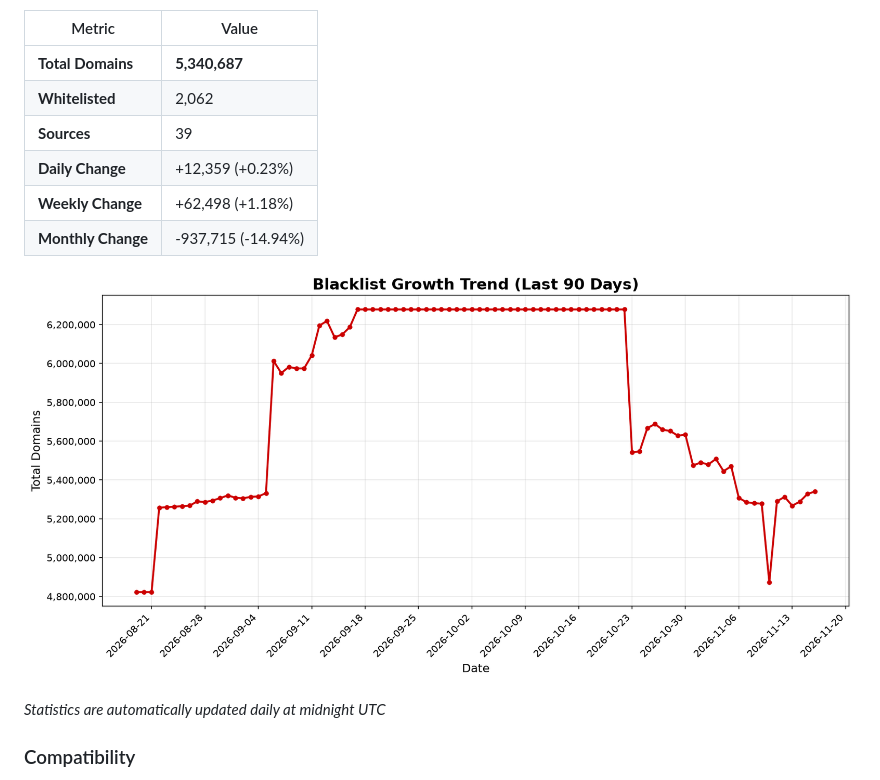
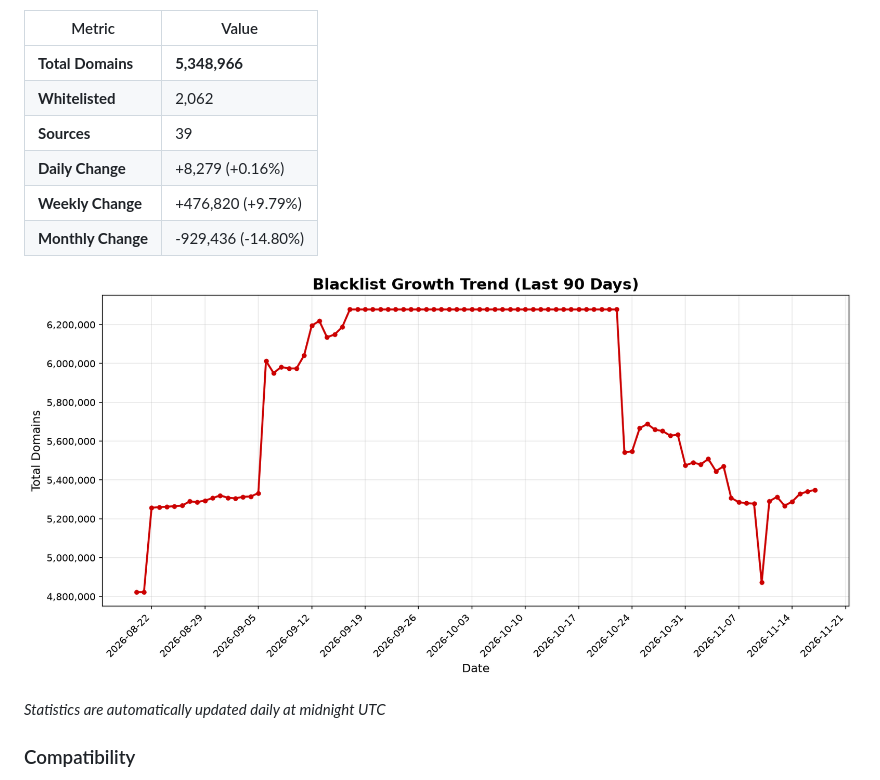
Before and after one commit to fabriziosalmi/blacklists, a Markdown page: README.md, the part around one of its changes. Drawn GitHub-style; pictures changed too: stats/trend.png.

Commit message:
📊 Update daily statistics [skip ci]

```diff
--- a/README.md
+++ b/README.md
@@ -39,12 +39,12 @@ https://github.com/fabriziosalmi/blacklists/releases/download/latest/blacklist.t
 
 | Metric | Value |
 |--------|-------|
-| **Total Domains** | **5,340,687** |
+| **Total Domains** | **5,348,966** |
 | **Whitelisted** | 2,062 |
 | **Sources** | 39 |
-| **Daily Change** | +12,359 (+0.23%) |
-| **Weekly Change** | +62,498 (+1.18%) |
-| **Monthly Change** | -937,715 (-14.94%) |
+| **Daily Change** | +8,279 (+0.16%) |
+| **Weekly Change** | +476,820 (+9.79%) |
+| **Monthly Change** | -929,436 (-14.80%) |
 
 ![Trend Chart](stats/trend.png)
 
```
Also changed, not shown: other parts of README.md (+1 -1 lines), 2 other files.
